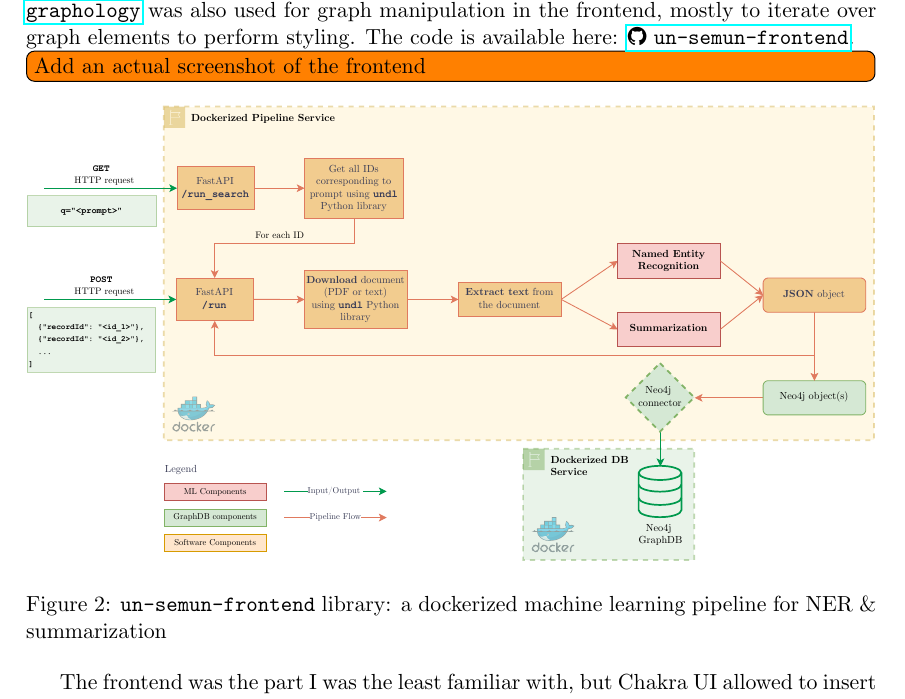
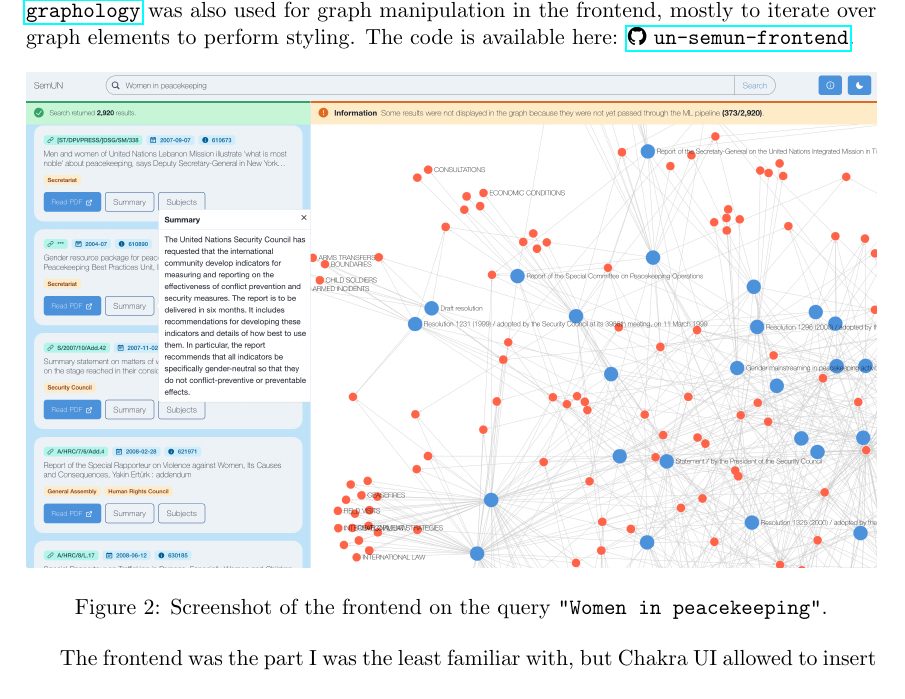
Before and after one commit to ClementSicard/un-semun-paper, a LaTeX document (paper.tex, which reads sections/un-semun-frontend.tex): part of page 3 of 10, cut so that both start at the same text. Compiled offline with pdfLaTeX.

Commit message:
paper: adds frontend screenshot

```diff
--- a/sections/un-semun-frontend.tex
+++ b/sections/un-semun-frontend.tex
@@ -1,17 +1,14 @@
 
 \subsection{\texttt{un-semun-frontend}: A React \& Sigma.js frontend} \label{ssec:un-semun-frontend-a-react-sigma-js-frontend}
 
-I used React combined with Typescript for the UI framework, as well as \href{https://chakra-ui.com/}{Chakra UI} for the UI components and \href{https://www.sigmajs.org/}{\texttt{Sigma.js}} via its React adapter \href{https://sim51.github.io/react-sigma/}{\texttt{@react-sigma}} for the network map. \href{https://graphology.github.io/}{\texttt{graphology}} was also used for graph manipulation in the frontend, mostly to iterate over graph elements to perform styling. The code is available here: \repo{un-semun-frontend}.
+I used React combined with Typescript for the UI framework, as well as \href{https://chakra-ui.com/}{Chakra UI} for the UI components and \href{https://www.sigmajs.org/}{\texttt{Sigma.js}}, via its React adapter \href{https://sim51.github.io/react-sigma/}{\texttt{@react-sigma}} for the network map. \href{https://graphology.github.io/}{\texttt{graphology}} was also used for graph manipulation in the frontend, mostly to iterate over graph elements to perform styling. The code is available here: \repo{un-semun-frontend}.
 
-
-
-\todo[inline]{Add an actual screenshot of the frontend}
 
 \begin{figure}[!htb]
     \centering
 
-    \includegraphics[width=\textwidth]{res/ml-pipeline.pdf}
-    \caption{\texttt{un-semun-frontend} library: a dockerized machine learning pipeline for NER \& summarization}
+    \includegraphics[width=\linewidth]{res/un-frontend.png}
+    \caption{Screenshot of the frontend on the query \texttt{"Women in peacekeeping"}.}
     % change caption position to the bottom
 
     \label{fig:frontend-screenshot}
```
Also changed, not shown: sections/neo4j.tex (+1 -1 lines), sections/un-ml-pipeline.tex (+1 -0 lines), paper.pdf, res/un-frontend.png (added).
